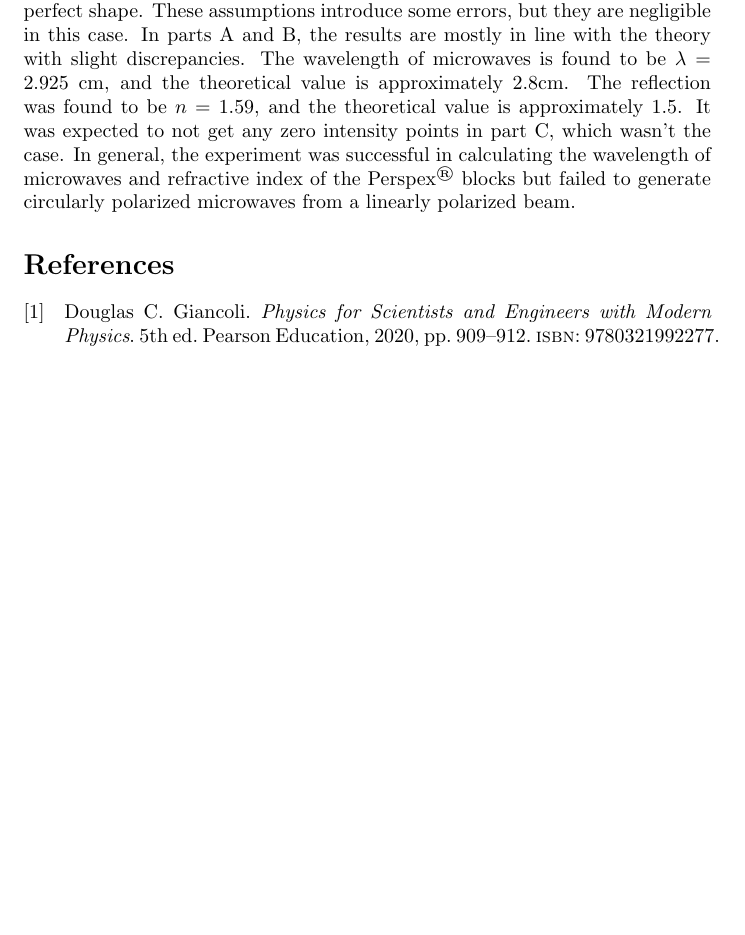
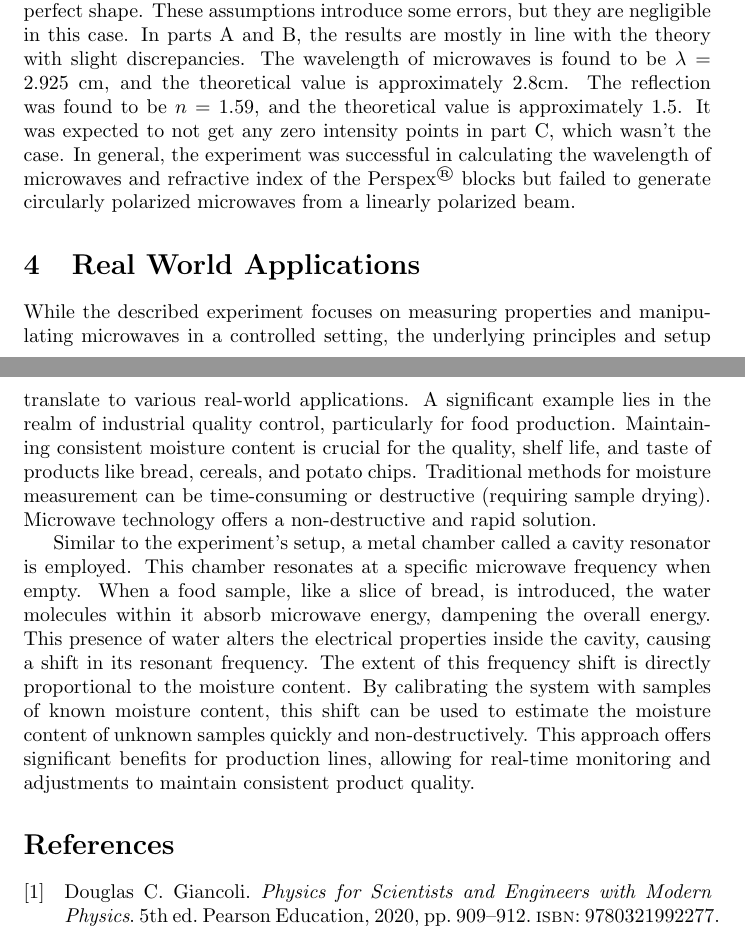
Before and after one commit to rannyyev/phys222, a LaTeX paper (r3/r3.tex): part of page 4 of 5 before the commit and two parts of pages 4 and 5 of 5 after it, the two joined at a grey line, cut so that both start at the same text, the shorter picture padded with empty space. Compiled offline with pdfLaTeX.

Commit message:
added extra credit

```diff
--- a/r3/r3.tex
+++ b/r3/r3.tex
@@ -131,6 +131,12 @@ The results of part C are shown in Table~\ref{tab:2}. The "All" means that the i
 
 There are several sources of error in part A of the experiment. First, the manual measurement of the distance between antinodes. Second, the use of a ruler to measure the distance. A more precise tool could be used to reduce this error. Third, the horizontal movement of the receiver. The receiver is not fixed in place, so it moves perpendicular to the measurement axis, which introduces errors in the measurements. In part B, the interference pattern is clear as the intensity drops to less than 1 percent of the initial value. However, the Perspex\textsuperscript{\textregistered} blocks have some impurities inside, which change the intensity by moving them. In part C, extensive errors were introduced by unsteady setup. The polarization plate was not fixed relative to the reflector, and the distance between it varied between 3 and 5 centimeters. This issue rendered this part of the experiment unsuccessful. Throughout the experiment, it was assumed that the refractive index of air is 1, and the Perspex\textsuperscript{\textregistered} blocks are uniform and in perfect shape. These assumptions introduce some errors, but they are negligible in this case. In parts A and B, the results are mostly in line with the theory with slight discrepancies. The wavelength of microwaves is found to be $\lambda = 2.925$ cm, and the theoretical value is approximately 2.8cm. The reflection was found to be $n = 1.59$, and the theoretical value is approximately 1.5. It was expected to not get any zero intensity points in part C, which wasn't the case. In general, the experiment was successful in calculating the wavelength of microwaves and refractive index of the Perspex\textsuperscript{\textregistered} blocks but failed to generate circularly polarized microwaves from a linearly polarized beam.
 
+\section{Real World Applications}
+
+While the described experiment focuses on measuring properties and manipulating microwaves in a controlled setting, the underlying principles and setup translate to various real-world applications. A significant example lies in the realm of industrial quality control, particularly for food production. Maintaining consistent moisture content is crucial for the quality, shelf life, and taste of products like bread, cereals, and potato chips. Traditional methods for moisture measurement can be time-consuming or destructive (requiring sample drying). Microwave technology offers a non-destructive and rapid solution.
+
+Similar to the experiment's setup, a metal chamber called a cavity resonator is employed. This chamber resonates at a specific microwave frequency when empty. When a food sample, like a slice of bread, is introduced, the water molecules within it absorb microwave energy, dampening the overall energy. This presence of water alters the electrical properties inside the cavity, causing a shift in its resonant frequency. The extent of this frequency shift is directly proportional to the moisture content. By calibrating the system with samples of known moisture content, this shift can be used to estimate the moisture content of unknown samples quickly and non-destructively. This approach offers significant benefits for production lines, allowing for real-time monitoring and adjustments to maintain consistent product quality.
+
 \printbibliography
 
 \end{document}
```
Also changed, not shown: r3/r3.pdf.
